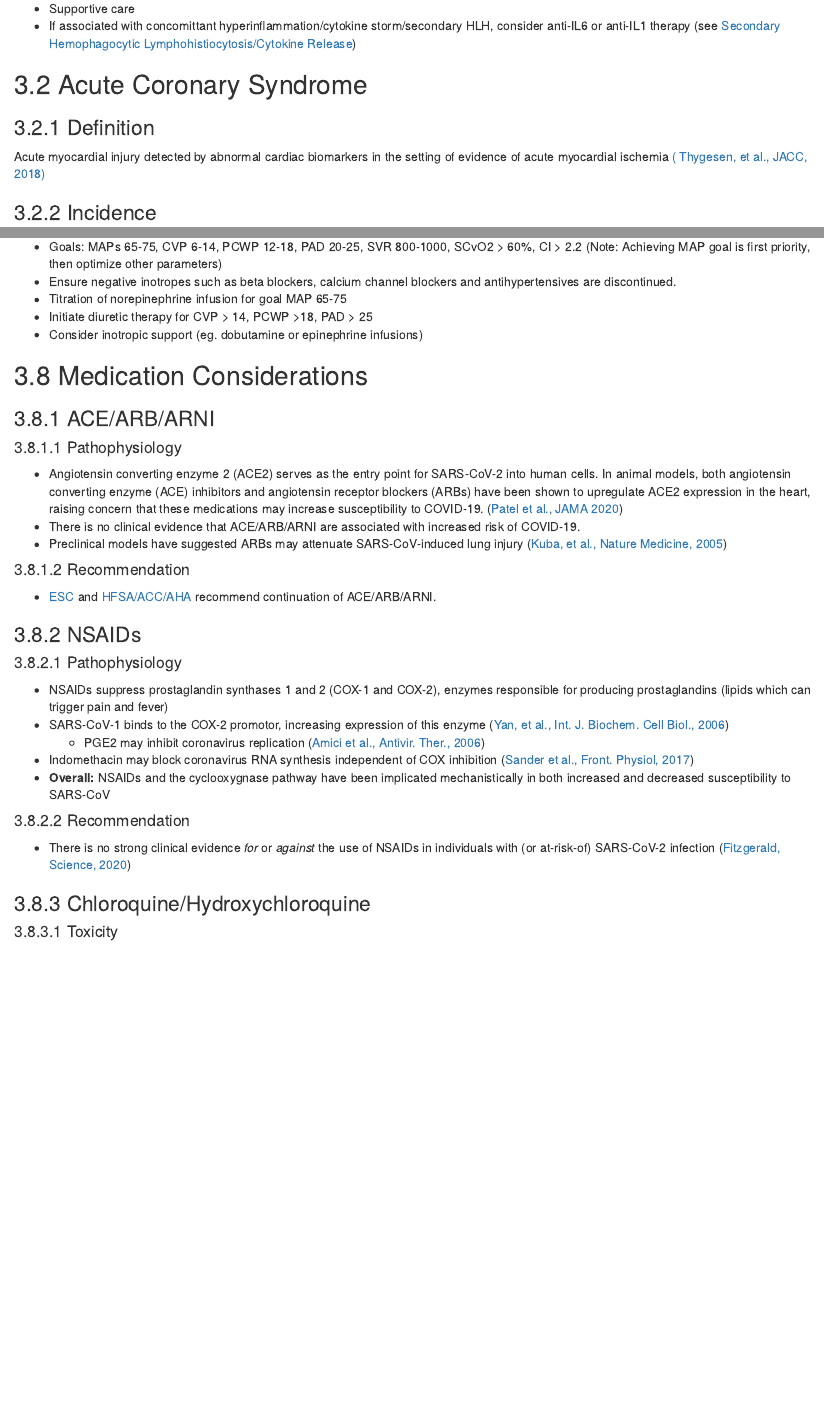
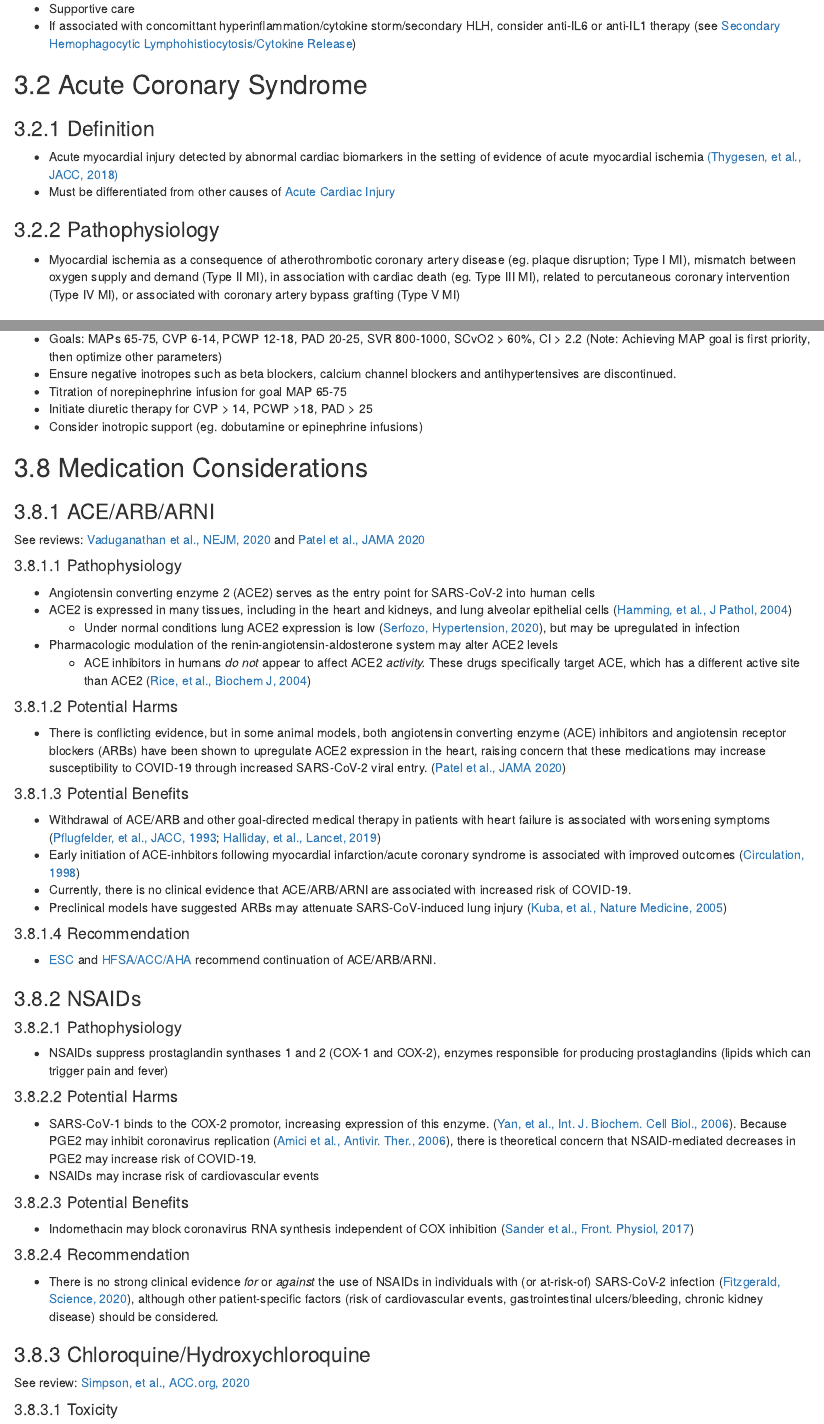
Before and after one commit to mglev1n/PennCVM-COVID, an R Markdown document (index.Rmd): the page in a window 1100 px wide, from 2340 px down before the commit and from 2390 px down after it, so that both start at the same text, and a second part further down, joined at a grey line. Rendered offline with R 4.5, knitr and Pandoc, with nearby package versions; drawn as R Markdown's standard HTML page in place of the format the file asks for; some code elsewhere in the file could not run offline.

Commit message:
Updated Medication Considerations section with Potential Harms/Benefits for ACE/ARB/ARNI and NSAIDs. Added links to recently published reviews/summaries of ACE/ARB, hydroxychloroquine, and azithromycin.

```diff
--- a/index.Rmd
+++ b/index.Rmd
@@ -129,8 +132,12 @@ https://www.asecho.org/covid-19-resources/
 ## Acute Coronary Syndrome
 
 ### Definition
-Acute myocardial injury detected by abnormal cardiac biomarkers in the setting of evidence of acute myocardial ischemia [(
-Thygesen, et al., JACC, 2018)](https://pubmed.ncbi.nlm.nih.gov/30153967)
++ Acute myocardial injury detected by abnormal cardiac biomarkers in the setting of evidence of acute myocardial ischemia [(Thygesen, et al., JACC, 2018)](https://pubmed.ncbi.nlm.nih.gov/30153967)
++ Must be differentiated from other causes of [Acute Cardiac Injury]
+
+### Pathophysiology
++ Myocardial ischemia as a consequence of atherothrombotic coronary artery disease (eg. plaque disruption; Type I MI), mismatch between oxygen supply and demand (Type II MI), in association with cardiac death (eg. Type III MI), related to percutaneous coronary intervention (Type IV MI), or associated with coronary artery bypass grafting (Type V MI)
+
 
 ### Incidence
 + As of 3/2020, case reports of acute coronary syndromes (ACS) (Type 1 MI) in the setting of COVID-19 have yet to be published ([Driggin, et al., JACC, 2020](https://pubmed.ncbi.nlm.nih.gov/32201335))
@@ -279,9 +286,22 @@ Hyperinflammatory syndrome characterised by macrophage activation and fulminant
 
 ### ACE/ARB/ARNI
 
+See reviews: [Vaduganathan et al., NEJM, 2020](https://www.nejm.org/doi/full/10.1056/NEJMsr2005760) and [Patel et al., JAMA 2020](https://pubmed.ncbi.nlm.nih.gov/32208485)
+
 #### Pathophysiology
-+ Angiotensin converting enzyme 2 (ACE2) serves as the entry point for SARS-CoV-2 into human cells. In animal models, both angiotensin converting enzyme (ACE) inhibitors and angiotensin receptor blockers (ARBs) have been shown to upregulate ACE2 expression in the heart, raising concern that these medications may increase susceptibility to COVID-19. ([Patel et al., JAMA 2020](https://pubmed.ncbi.nlm.nih.gov/32208485))
-+ There is no clinical evidence that ACE/ARB/ARNI are associated with increased risk of COVID-19.
++ Angiotensin converting enzyme 2 (ACE2) serves as the entry point for SARS-CoV-2 into human cells
++ ACE2 is expressed in many tissues, including in the heart and kidneys, and lung alveolar epithelial cells ([Hamming, et al., J Pathol, 2004](https://pubmed.ncbi.nlm.nih.gov/15141377))
+  + Under normal conditions lung ACE2 expression is low ([Serfozo, Hypertension, 2020](https://pubmed.ncbi.nlm.nih.gov/31786979)), but may be upregulated in infection
++ Pharmacologic modulation of the renin-angiotensin-aldosterone system may alter ACE2 levels
+  + ACE inhibitors in humans _do not_ appear to affect ACE2 _activity._ These drugs specifically target ACE, which has a different active site than ACE2 ([Rice, et al., Biochem J, 2004](https://pubmed.ncbi.nlm.nih.gov/15283675))
+
+#### Potential Harms
++ There is conflicting evidence, but in some animal models, both angiotensin converting enzyme (ACE) inhibitors and angiotensin receptor blockers (ARBs) have been shown to upregulate ACE2 expression in the heart, raising concern that these medications may increase susceptibility to COVID-19 through increased SARS-CoV-2 viral entry. ([Patel et al., JAMA 2020](https://pubmed.ncbi.nlm.nih.gov/32208485))
+
+#### Potential Benefits
++ Withdrawal of ACE/ARB and other goal-directed medical therapy in patients with heart failure is associated with worsening symptoms ([Pflugfelder, et al., JACC, 1993](https://pubmed.ncbi.nlm.nih.gov/8227822); [Halliday, et al., Lancet, 2019](https://pubmed.ncbi.nlm.nih.gov/30429050))
++ Early initiation of ACE-inhbitors following myocardial infarction/acute coronary syndrome is associated with improved outcomes ([Circulation, 1998](https://pubmed.ncbi.nlm.nih.gov/9631869))
++ Currently, there is no clinical evidence that ACE/ARB/ARNI are associated with increased risk of COVID-19.
 + Preclinical models have suggested ARBs may attenuate SARS-CoV-induced lung injury ([Kuba, et al., Nature Medicine, 2005](https://pubmed.ncbi.nlm.nih.gov/16007097/))
 
 #### Recommendation
@@ -291,16 +311,21 @@ Hyperinflammatory syndrome characterised by macrophage activation and fulminant
 
 #### Pathophysiology
 + NSAIDs suppress prostaglandin synthases 1 and 2 (COX-1 and COX-2), enzymes responsible for producing prostaglandins (lipids which can trigger pain and fever)
-+ SARS-CoV-1 binds to the COX-2 promotor, increasing expression of this enzyme ([Yan, et al., Int. J. Biochem. Cell Biol., 2006](https://science.sciencemag.org/lookup/external-ref?access_num=16546436&link_type=MED&atom=%2Fsci%2F367%2F6485%2F1434.1.atom))
-  + PGE2 may inhibit coronavirus replication ([Amici et al., Antivir. Ther., 2006](https://science.sciencemag.org/lookup/external-ref?access_num=17302372&link_type=MED&atom=%2Fsci%2F367%2F6485%2F1434.1.atom))
+
+#### Potential Harms
++ SARS-CoV-1 binds to the COX-2 promotor, increasing expression of this enzyme. ([Yan, et al., Int. J. Biochem. Cell Biol., 2006](https://science.sciencemag.org/lookup/external-ref?access_num=16546436&link_type=MED&atom=%2Fsci%2F367%2F6485%2F1434.1.atom)). Because PGE2 may inhibit coronavirus replication ([Amici et al., Antivir. Ther., 2006](https://science.sciencemag.org/lookup/external-ref?access_num=17302372&link_type=MED&atom=%2Fsci%2F367%2F6485%2F1434.1.atom)), there is theoretical concern that NSAID-mediated decreases in PGE2 may increase risk of COVID-19.
++ NSAIDs may incrase risk of cardiovascular events
+
+#### Potential Benefits
 + Indomethacin may block coronavirus RNA synthesis independent of COX inhibition ([Sander et al., Front. Physiol, 2017](https://science.sciencemag.org/lookup/external-ref?access_num=28261111&link_type=MED&atom=%2Fsci%2F367%2F6485%2F1434.1.atom))
-+ __Overall:__ NSAIDs and the cyclooxygnase pathway have been implicated mechanistically in both increased and decreased susceptibility to SARS-CoV
 
 #### Recommendation
-+ There is no strong clinical evidence _for_ or _against_ the use of NSAIDs in individuals with (or at-risk-of) SARS-CoV-2 infection ([Fitzgerald, Science, 2020](https://pubmed.ncbi.nlm.nih.gov/32198292))
++ There is no strong clinical evidence _for_ or _against_ the use of NSAIDs in individuals with (or at-risk-of) SARS-CoV-2 infection ([Fitzgerald, Science, 2020](https://pubmed.ncbi.nlm.nih.gov/32198292)), although other patient-specific factors (risk of cardiovascular events, gastrointestinal ulcers/bleeding, chronic kidney disease) should be considered.
 
 
 ### Chloroquine/Hydroxychloroquine
+
+See review: [Simpson, et al., ACC.org, 2020](https://www.acc.org/latest-in-cardiology/articles/2020/03/27/14/00/ventricular-arrhythmia-risk-due-to-hydroxychloroquine-azithromycin-treatment-for-covid-19)
 
 #### Toxicity
 + __Cardiovascular:__ Atrioventricular block, bundle branch block, cardiac arrhythmia, cardiomyopathy, ECG changes (including prolonged QRS and QTc intervals, T-wave inversion, or depression), hypotension, torsades de pointes, ventricular fibrillation, ventricular tachycardia ([UpToDate](https://www.uptodate.com/contents/chloroquine-drug-information?sectionName=Adult&topicId=9247&search=chloroquine&usage_type=panel&anchor=F149786&source=panel_search_result&selectedTitle=1~114&kp_tab=drug_general&display_rank=1#F3195083))
```
Also changed, not shown: index.Rmd (11 more changed lines), 11 other files.
